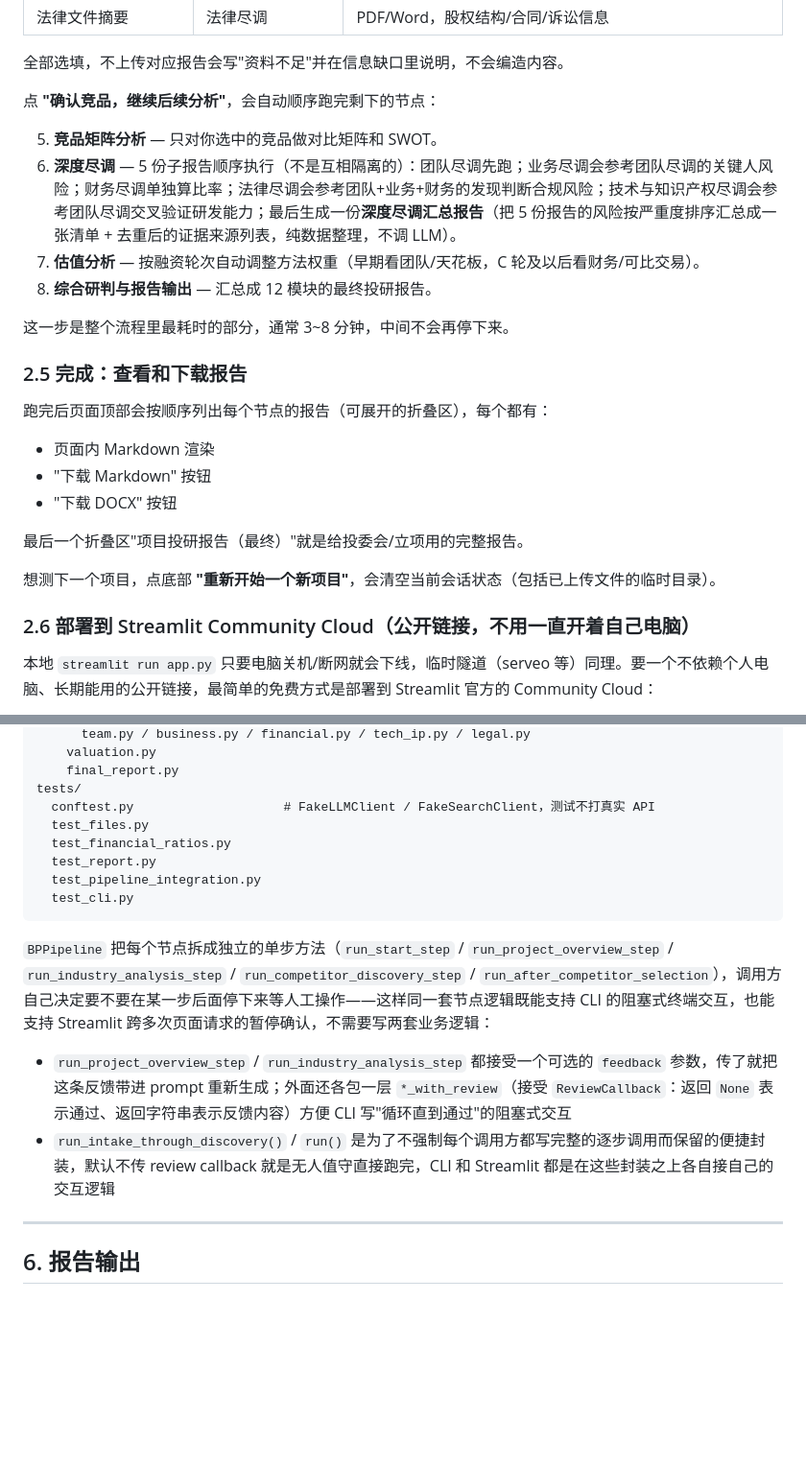
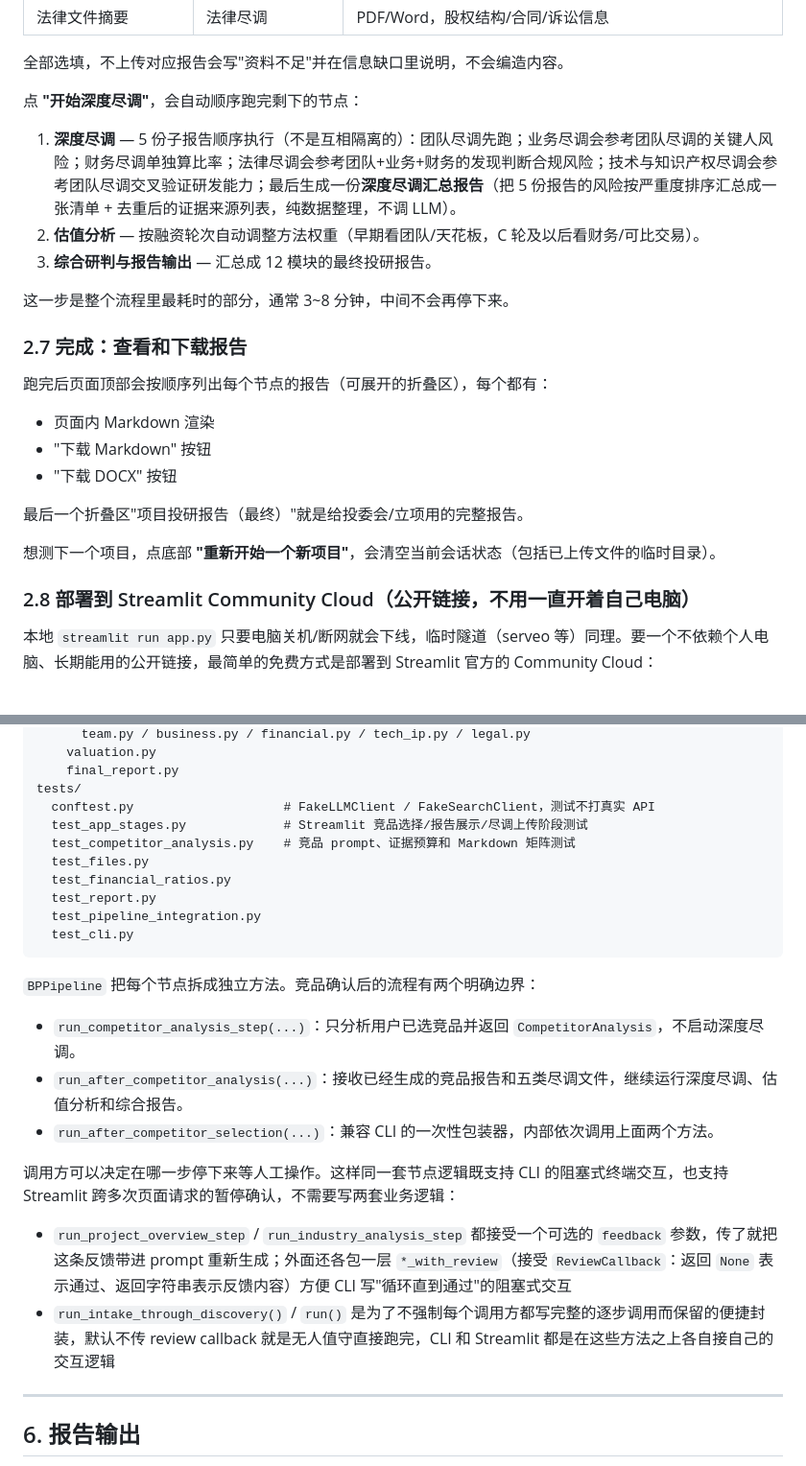
Before and after one commit to ghh1125/Research-agent, a Markdown page: README.md, 2 parts joined by grey strips. Shown at 96% size. Drawn GitHub-style; blank space fills up the shorter version.

````diff
--- a/README.md
+++ b/README.md
@@ -168,16 +198,15 @@ streamlit run app.py
 
 全部选填，不上传对应报告会写"资料不足"并在信息缺口里说明，不会编造内容。
 
-点 **"确认竞品，继续后续分析"**，会自动顺序跑完剩下的节点：
+点 **"开始深度尽调"**，会自动顺序跑完剩下的节点：
 
-5. **竞品矩阵分析** — 只对你选中的竞品做对比矩阵和 SWOT。
-6. **深度尽调** — 5 份子报告顺序执行（不是互相隔离的）：团队尽调先跑；业务尽调会参考团队尽调的关键人风险；财务尽调单独算比率；法律尽调会参考团队+业务+财务的发现判断合规风险；技术与知识产权尽调会参考团队尽调交叉验证研发能力；最后生成一份**深度尽调汇总报告**（把 5 份报告的风险按严重度排序汇总成一张清单 + 去重后的证据来源列表，纯数据整理，不调 LLM）。
-7. **估值分析** — 按融资轮次自动调整方法权重（早期看团队/天花板，C 轮及以后看财务/可比交易）。
-8. **综合研判与报告输出** — 汇总成 12 模块的最终投研报告。
+1. **深度尽调** — 5 份子报告顺序执行（不是互相隔离的）：团队尽调先跑；业务尽调会参考团队尽调的关键人风险；财务尽调单独算比率；法律尽调会参考团队+业务+财务的发现判断合规风险；技术与知识产权尽调会参考团队尽调交叉验证研发能力；最后生成一份**深度尽调汇总报告**（把 5 份报告的风险按严重度排序汇总成一张清单 + 去重后的证据来源列表，纯数据整理，不调 LLM）。
+2. **估值分析** — 按融资轮次自动调整方法权重（早期看团队/天花板，C 轮及以后看财务/可比交易）。
+3. **综合研判与报告输出** — 汇总成 12 模块的最终投研报告。
 
 这一步是整个流程里最耗时的部分，通常 3~8 分钟，中间不会再停下来。
 
-### 2.5 完成：查看和下载报告
+### 2.7 完成：查看和下载报告
 
 跑完后页面顶部会按顺序列出每个节点的报告（可展开的折叠区），每个都有：
 
@@ -189,7 +218,7 @@ streamlit run app.py
 
 想测下一个项目，点底部 **"重新开始一个新项目"**，会清空当前会话状态（包括已上传文件的临时目录）。
 
-### 2.6 部署到 Streamlit Community Cloud（公开链接，不用一直开着自己电脑）
+### 2.8 部署到 Streamlit Community Cloud（公开链接，不用一直开着自己电脑）
 
 本地 `streamlit run app.py` 只要电脑关机/断网就会下线，临时隧道（serveo 等）同理。要一个不依赖个人电脑、长期能用的公开链接，最简单的免费方式是部署到 Streamlit 官方的 Community Cloud：
 
@@ -347,6 +376,8 @@ src/
     final_report.py
 tests/
   conftest.py                    # FakeLLMClient / FakeSearchClient，测试不打真实 API
+  test_app_stages.py             # Streamlit 竞品选择/报告展示/尽调上传阶段测试
+  test_competitor_analysis.py    # 竞品 prompt、证据预算和 Markdown 矩阵测试
   test_files.py
   test_financial_ratios.py
   test_report.py
@@ -354,10 +385,16 @@ tests/
   test_cli.py
 ```
 
-`BPPipeline` 把每个节点拆成独立的单步方法（`run_start_step` / `run_project_overview_step` / `run_industry_analysis_step` / `run_competitor_discovery_step` / `run_after_competitor_selection`），调用方自己决定要不要在某一步后面停下来等人工操作——这样同一套节点逻辑既能支持 CLI 的阻塞式终端交互，也能支持 Streamlit 跨多次页面请求的暂停确认，不需要写两套业务逻辑：
+`BPPipeline` 把每个节点拆成独立方法。竞品确认后的流程有两个明确边界：
+
+- `run_competitor_analysis_step(...)`：只分析用户已选竞品并返回 `CompetitorAnalysis`，不启动深度尽调。
+- `run_after_competitor_analysis(...)`：接收已经生成的竞品报告和五类尽调文件，继续运行深度尽调、估值分析和综合报告。
+- `run_after_competitor_selection(...)`：兼容 CLI 的一次性包装器，内部依次调用上面两个方法。
+
+调用方可以决定在哪一步停下来等人工操作。这样同一套节点逻辑既支持 CLI 的阻塞式终端交互，也支持 Streamlit 跨多次页面请求的暂停确认，不需要写两套业务逻辑：
 
 - `run_project_overview_step` / `run_industry_analysis_step` 都接受一个可选的 `feedback` 参数，传了就把这条反馈带进 prompt 重新生成；外面还各包一层 `*_with_review`（接受 `ReviewCallback`：返回 `None` 表示通过、返回字符串表示反馈内容）方便 CLI 写"循环直到通过"的阻塞式交互
-- `run_intake_through_discovery()` / `run()` 是为了不强制每个调用方都写完整的逐步调用而保留的便捷封装，默认不传 review callback 就是无人值守直接跑完，CLI 和 Streamlit 都是在这些封装之上各自接自己的交互逻辑
+- `run_intake_through_discovery()` / `run()` 是为了不强制每个调用方都写完整的逐步调用而保留的便捷封装，默认不传 review callback 就是无人值守直接跑完，CLI 和 Streamlit 都是在这些方法之上各自接自己的交互逻辑
 
 ---
 
````
Also changed, not shown: other parts of README.md (+45 -15 lines).
